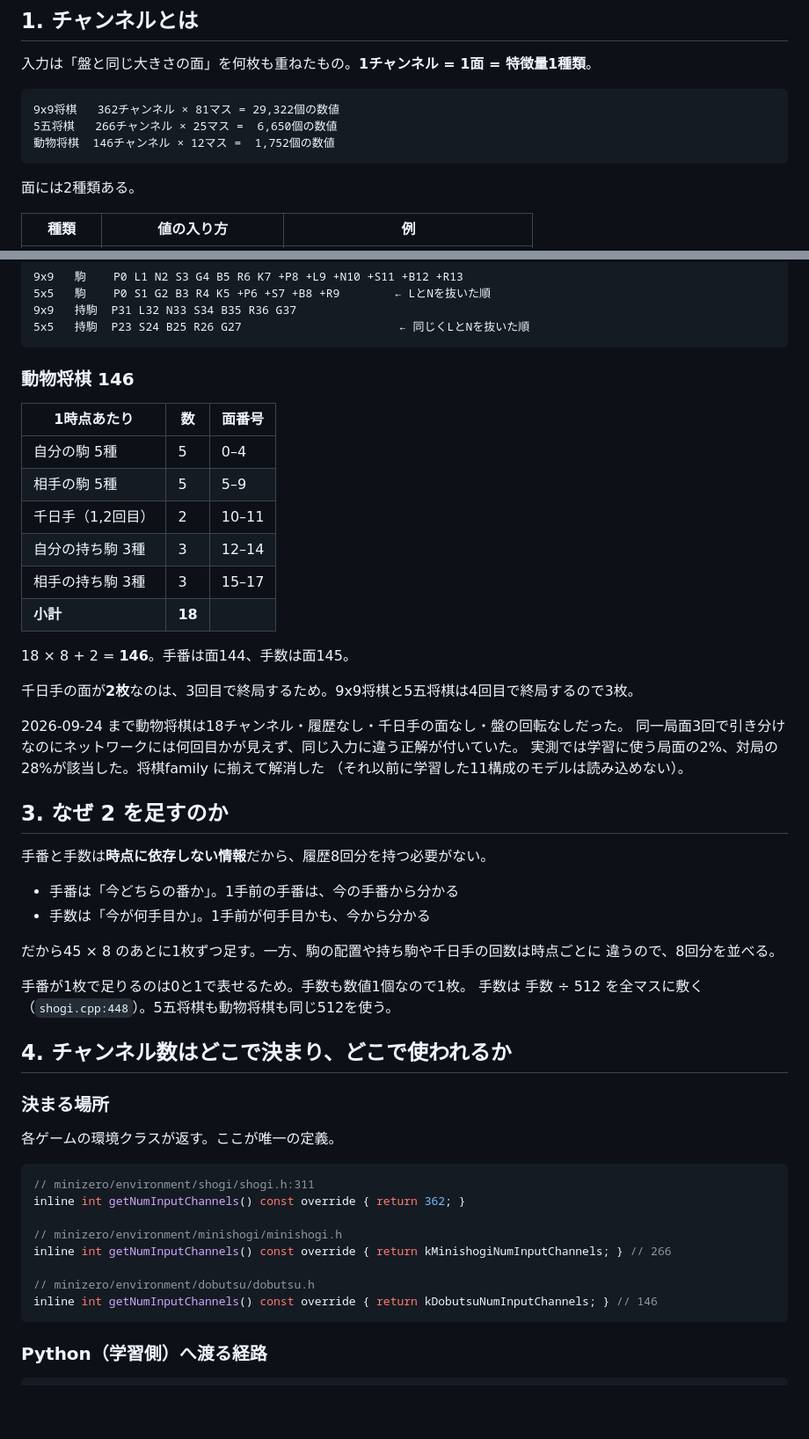
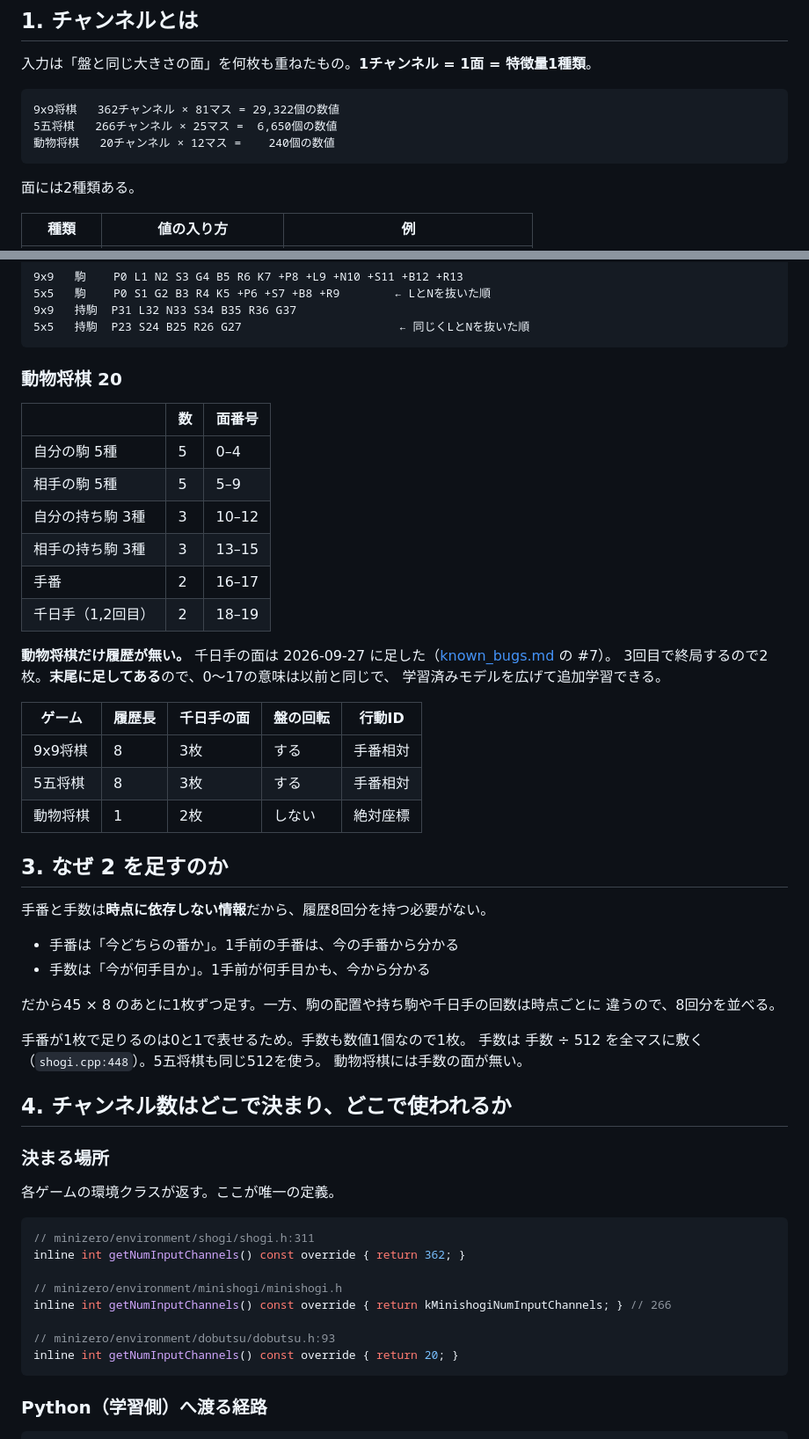
Before and after one commit to riririnn/restnet, a Markdown page: mdfolder/input_features.md, 2 parts joined by grey strips. Shown at 88% size. Drawn GitHub-style; blank space fills up the shorter version.

Commit message:
docs: explain the input features of the three games
What a channel is, the three layouts, where the channel count is defined and
consumed, and why the history is 8 steps. Every number was read off the built
binaries rather than the source comments, which contradict the code in places.

Co-Authored-By: Claude Opus 5 <noreply@anthropic.com>

````diff
--- a/mdfolder/input_features.md
+++ b/mdfolder/input_features.md
@@ -10,7 +10,7 @@
 ```
 9x9将棋   362チャンネル × 81マス = 29,322個の数値
 5五将棋   266チャンネル × 25マス =  6,650個の数値
-動物将棋  146チャンネル × 12マス =  1,752個の数値
+動物将棋   20チャンネル × 12マス =    240個の数値
 ```
 
 面には2種類ある。
@@ -83,25 +83,26 @@ SFENで1種類だけ盤に置き、どの面が1になるかを両ゲームで
 5x5   持駒  P23 S24 B25 R26 G27                       ← 同じくLとNを抜いた順
 ```
 
-### 動物将棋 146
+### 動物将棋 20
 
-| 1時点あたり | 数 | 面番号 |
+| | 数 | 面番号 |
 |---|---|---|
 | 自分の駒 5種 | 5 | 0–4 |
 | 相手の駒 5種 | 5 | 5–9 |
-| 千日手（1,2回目） | 2 | 10–11 |
-| 自分の持ち駒 3種 | 3 | 12–14 |
-| 相手の持ち駒 3種 | 3 | 15–17 |
-| **小計** | **18** | |
+| 自分の持ち駒 3種 | 3 | 10–12 |
+| 相手の持ち駒 3種 | 3 | 13–15 |
+| 手番 | 2 | 16–17 |
+| 千日手（1,2回目） | 2 | 18–19 |
 
-18 × 8 + 2 = **146**。手番は面144、手数は面145。
+**動物将棋だけ履歴が無い。** 千日手の面は 2026-09-27 に足した（[known_bugs.md](known_bugs.md) の #7）。
+3回目で終局するので2枚。**末尾に足してある**ので、0〜17の意味は以前と同じで、
+学習済みモデルを広げて追加学習できる。
 
-千日手の面が**2枚**なのは、3回目で終局するため。9x9将棋と5五将棋は4回目で終局するので3枚。
-
-2026-09-24 まで動物将棋は18チャンネル・履歴なし・千日手の面なし・盤の回転なしだった。
-同一局面3回で引き分けなのにネットワークには何回目かが見えず、同じ入力に違う正解が付いていた。
-実測では学習に使う局面の2%、対局の28%が該当した。将棋family に揃えて解消した
-（それ以前に学習した11構成のモデルは読み込めない）。
+| ゲーム | 履歴長 | 千日手の面 | 盤の回転 | 行動ID |
+|---|---|---|---|---|
+| 9x9将棋 | 8 | 3枚 | する | 手番相対 |
+| 5五将棋 | 8 | 3枚 | する | 手番相対 |
+| 動物将棋 | 1 | 2枚 | しない | 絶対座標 |
 
 ## 3. なぜ 2 を足すのか
 
@@ -114,7 +115,8 @@ SFENで1種類だけ盤に置き、どの面が1になるかを両ゲームで
 違うので、8回分を並べる。
 
 手番が1枚で足りるのは0と1で表せるため。手数も数値1個なので1枚。
-手数は 手数 ÷ 512 を全マスに敷く（`shogi.cpp:448`）。5五将棋も動物将棋も同じ512を使う。
+手数は 手数 ÷ 512 を全マスに敷く（`shogi.cpp:448`）。5五将棋も同じ512を使う。
+動物将棋には手数の面が無い。
 
 ## 4. チャンネル数はどこで決まり、どこで使われるか
 
@@ -129,8 +131,8 @@ inline int getNumInputChannels() const override { return 362; }
 // minizero/environment/minishogi/minishogi.h
 inline int getNumInputChannels() const override { return kMinishogiNumInputChannels; } // 266
 
-// minizero/environment/dobutsu/dobutsu.h
-inline int getNumInputChannels() const override { return kDobutsuNumInputChannels; } // 146
+// minizero/environment/dobutsu/dobutsu.h:93
+inline int getNumInputChannels() const override { return 20; }
 ```
 
 ### Python（学習側）へ渡る経路
````
Also changed, not shown: other parts of mdfolder/input_features.md (+1 -1 lines).
